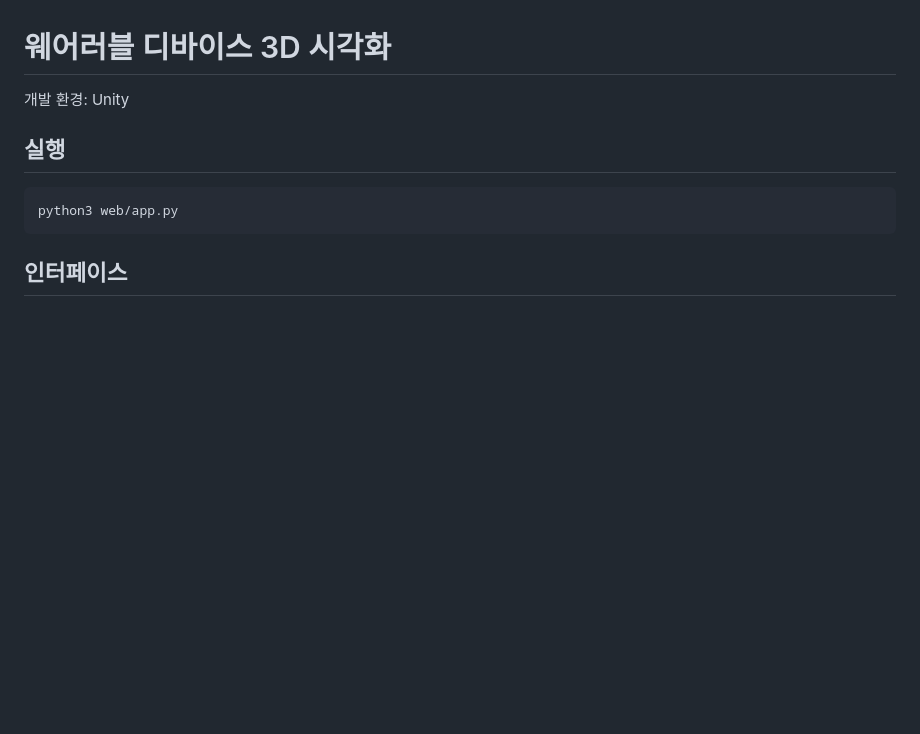
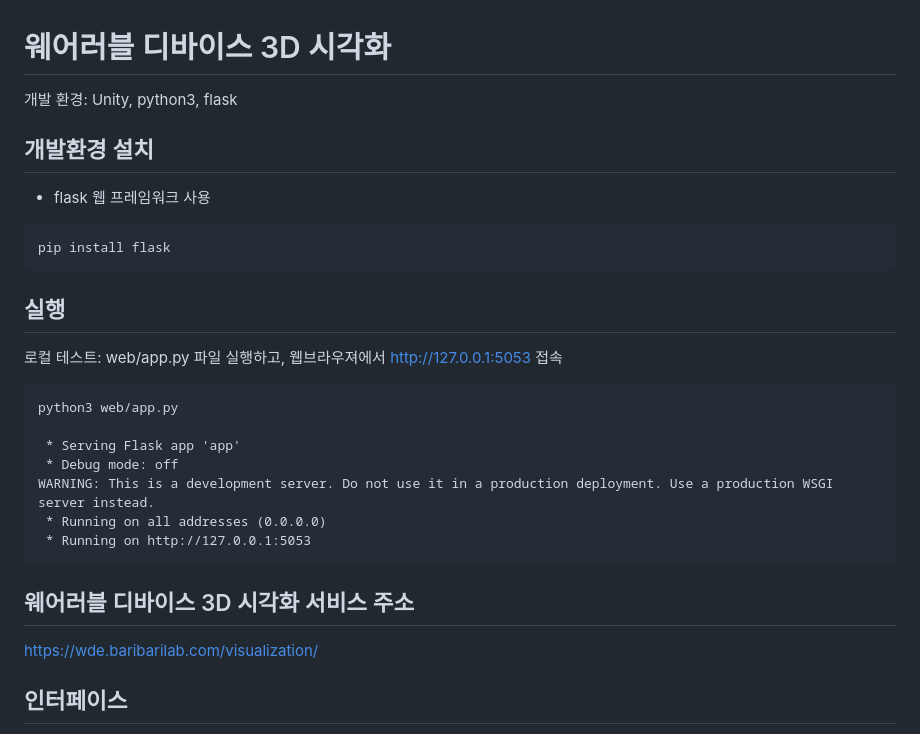
Before and after one commit to donghee/wde-visualization, a Markdown page: README.md, the part around the change. GitHub-like rendering; blank space fills up the shorter version.

````diff
--- a/README.md
+++ b/README.md
@@ -1,12 +1,31 @@
 # 웨어러블 디바이스 3D 시각화
 
-개발 환경: Unity
+개발 환경: Unity, python3, flask
+
+## 개발환경 설치
+ - flask 웹 프레임워크 사용
+
+```
+pip install flask
+```
 
 ## 실행
 
+로컬 테스트: web/app.py 파일 실행하고, 웹브라우져에서 http://127.0.0.1:5053 접속
+
 ```
 python3 web/app.py
+
+ * Serving Flask app 'app'
+ * Debug mode: off
+WARNING: This is a development server. Do not use it in a production deployment. Use a production WSGI server instead.
+ * Running on all addresses (0.0.0.0)
+ * Running on http://127.0.0.1:5053
 ```
+
+## 웨어러블 디바이스 3D 시각화 서비스 주소
+
+https://wde.baribarilab.com/visualization/
 
 ## 인터페이스
 
````
